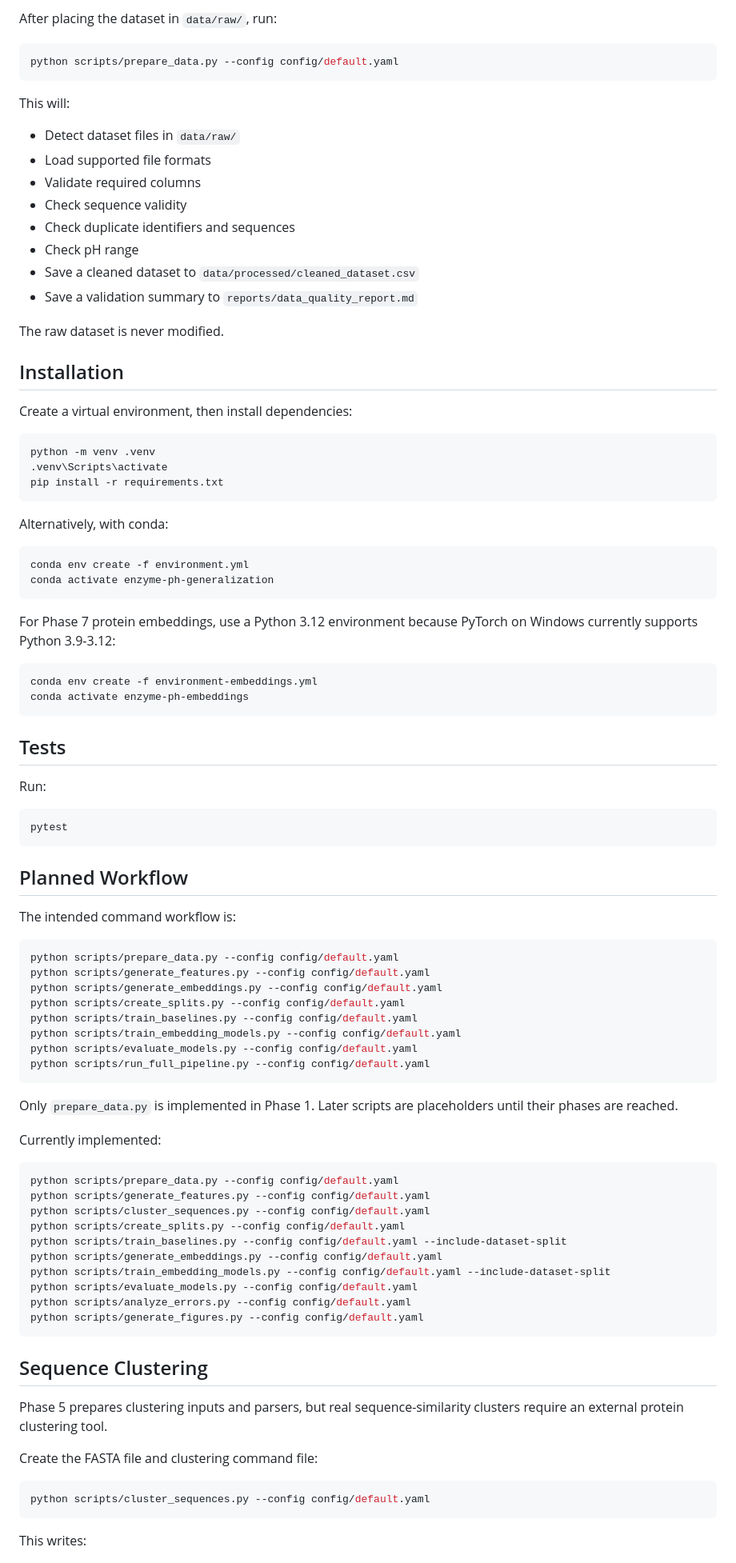
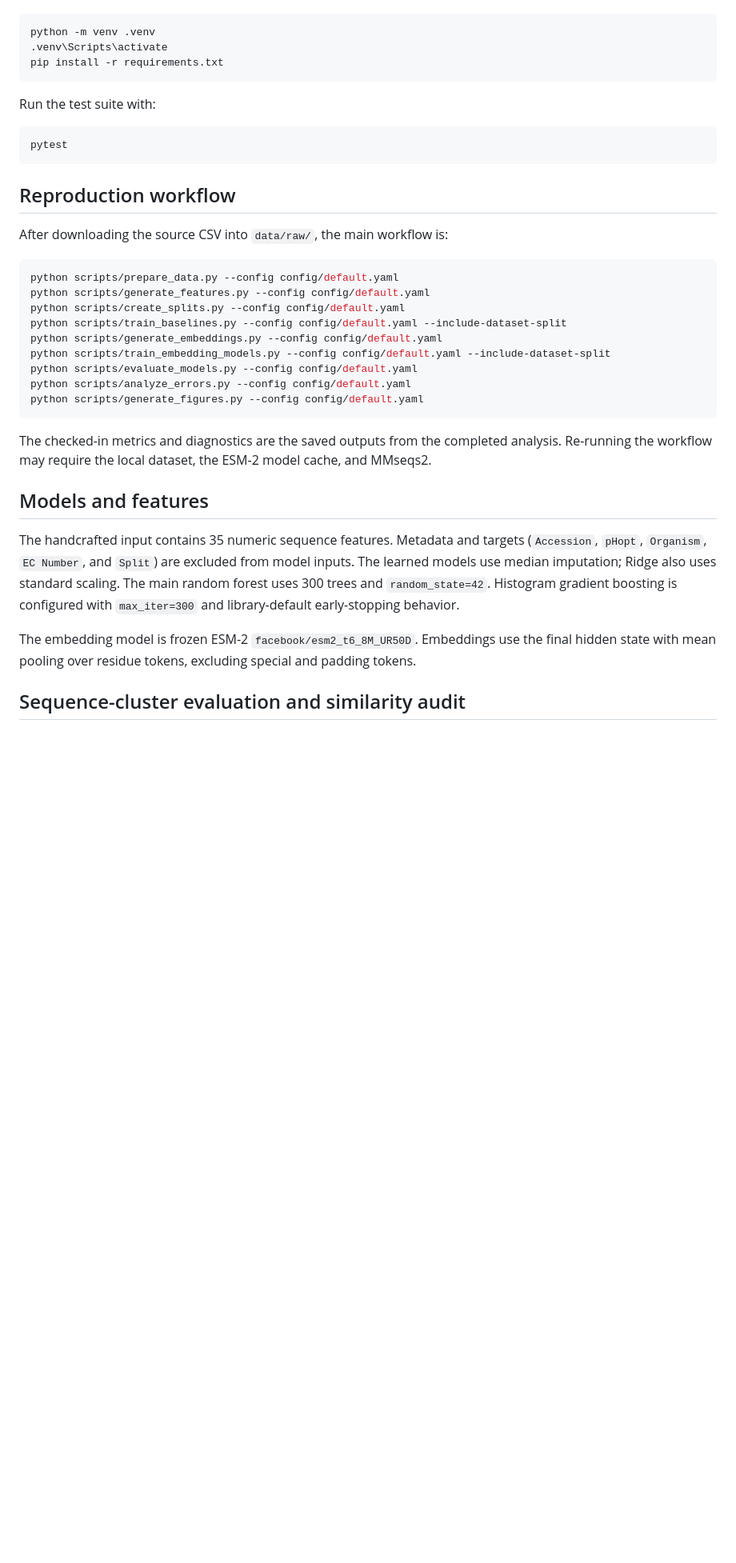
Before and after one commit to Ali-Nasir2/Evaluating-Enzyme-Optimal-pH-Prediction-under-Sequence-Cluster-Organism-and-EC-Number-Holdouts, a Markdown page: README.md, the part around one of its changes. Shown at 80% size. GitHub-like rendering; blank space fills up the shorter version.

````diff
--- a/README.md
+++ b/README.md
@@ -65,77 +68,22 @@ For FASTA files, sequence identifiers are read from the FASTA headers, but optim
-After placing the dataset in `data/raw/`, run:
-
-```bash
-python scripts/prepare_data.py --config config/default.yaml
-```
-
-This will:
-
-- Detect dataset files in `data/raw/`
-- Load supported file formats
-- Validate required columns
-- Check sequence validity
-- Check duplicate identifiers and sequences
-- Check pH range
-- Save a cleaned dataset to `data/processed/cleaned_dataset.csv`
-- Save a validation summary to `reports/data_quality_report.md`
-
-The raw dataset is never modified.
-
-## Installation
-
-Create a virtual environment, then install dependencies:
-
-```bash
+```powershell
 python -m venv .venv
 .venv\Scripts\activate
 pip install -r requirements.txt
 ```
 
-Alternatively, with conda:
+Run the test suite with:
 
-```bash
-conda env create -f environment.yml
-conda activate enzyme-ph-generalization
-```
-
-For Phase 7 protein embeddings, use a Python 3.12 environment because PyTorch on Windows currently supports Python 3.9-3.12:
-
-```bash
-conda env create -f environment-embeddings.yml
-conda activate enzyme-ph-embeddings
-```
-
-## Tests
-
-Run:
-
-```bash
+```powershell
 pytest
 ```
 
-## Planned Workflow
+## Reproduction workflow
 
-The intended command workflow is:
+After downloading the source CSV into `data/raw/`, the main workflow is:
 
-```bash
+```powershell
 python scripts/prepare_data.py --config config/default.yaml
 python scripts/generate_features.py --config config/default.yaml
-python scripts/generate_embeddings.py --config config/default.yaml
-python scripts/create_splits.py --config config/default.yaml
-python scripts/train_baselines.py --config config/default.yaml
-python scripts/train_embedding_models.py --config config/default.yaml
-python scripts/evaluate_models.py --config config/default.yaml
-python scripts/run_full_pipeline.py --config config/default.yaml
-```
-
-Only `prepare_data.py` is implemented in Phase 1. Later scripts are placeholders until their phases are reached.
-
-Currently implemented:
-
-```bash
-python scripts/prepare_data.py --config config/default.yaml
-python scripts/generate_features.py --config config/default.yaml
-python scripts/cluster_sequences.py --config config/default.yaml
 python scripts/create_splits.py --config config/default.yaml
 python scripts/train_baselines.py --config config/default.yaml --include-dataset-split
 python scripts/generate_embeddings.py --config config/default.yaml
@@ -145,15 +93,22 @@ python scripts/analyze_errors.py --config config/default.yaml
 python scripts/generate_figures.py --config config/default.yaml
 ```
 
-## Sequence Clustering
+The checked-in metrics and diagnostics are the saved outputs from the completed
+analysis. Re-running the workflow may require the local dataset, the ESM-2
+model cache, and MMseqs2.
 
-Phase 5 prepares clustering inputs and parsers, but real sequence-similarity clusters require an external protein clustering tool.
+## Models and features
 
-Create the FASTA file and clustering command file:
+The handcrafted input contains 35 numeric sequence features. Metadata and
+targets (`Accession`, `pHopt`, `Organism`, `EC Number`, and `Split`) are
+excluded from model inputs. The learned models use median imputation; Ridge
+also uses standard scaling. The main random forest uses 300 trees and
+`random_state=42`. Histogram gradient boosting is configured with
+`max_iter=300` and library-default early-stopping behavior.
 
-```bash
-python scripts/cluster_sequences.py --config config/default.yaml
-```
+The embedding model is frozen ESM-2
+`facebook/esm2_t6_8M_UR50D`. Embeddings use the final hidden state with mean
+pooling over residue tokens, excluding special and padding tokens.
 
-This writes:
+## Sequence-cluster evaluation and similarity audit
 
````
Also changed, not shown: other parts of README.md (+84 -191 lines).
